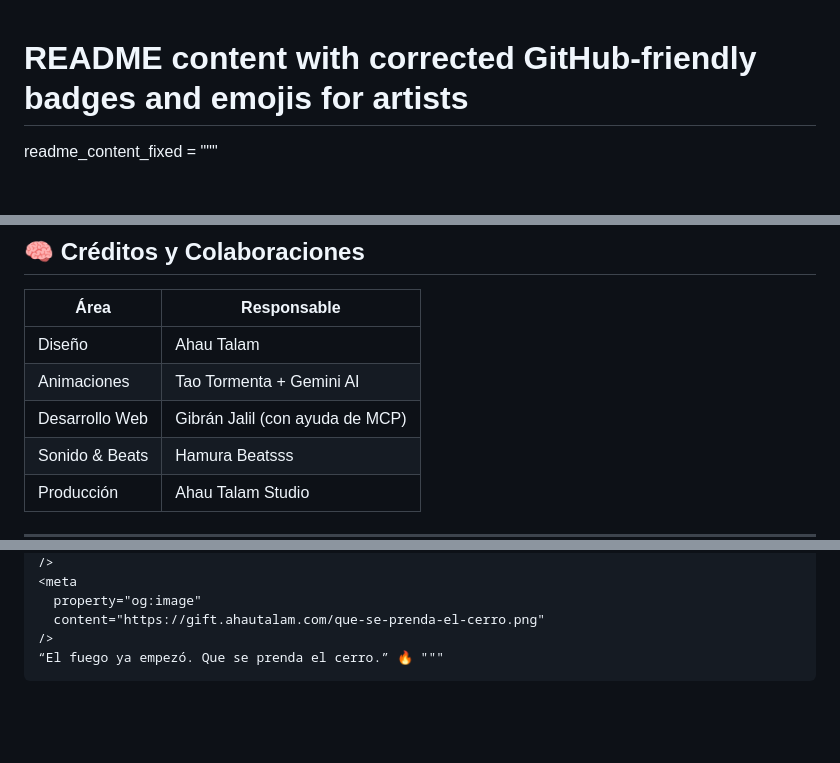
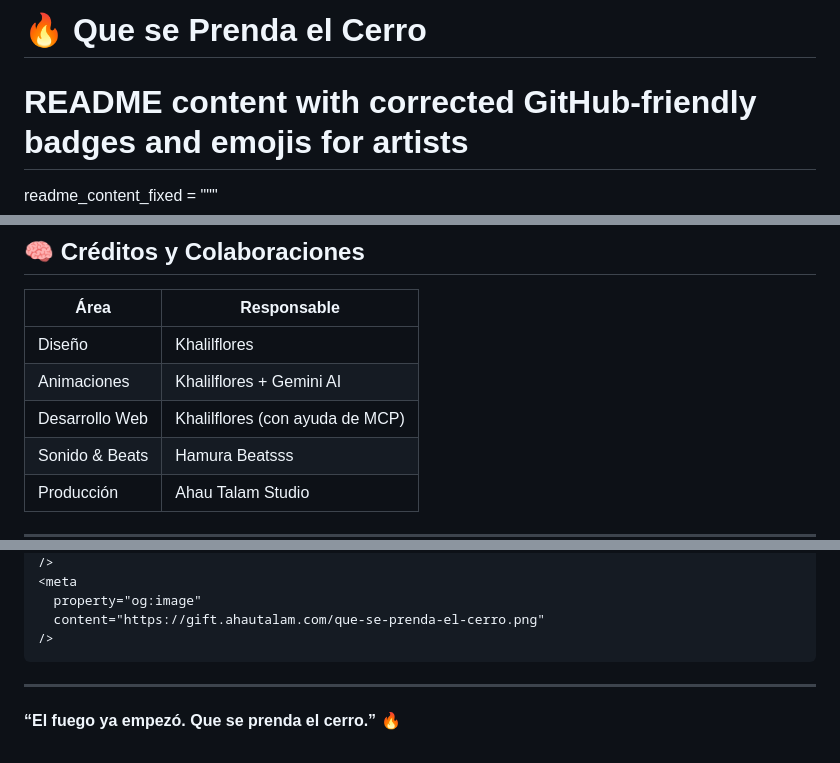
Before and after one commit to khalilflores/player-cerro, a Markdown page: README.md, 3 parts joined by grey strips. GitHub-like rendering; blank space fills up the shorter version.

Commit message:
Update README with new project details and contributor information

````diff
--- a/README.md
+++ b/README.md
@@ -1,3 +1,5 @@
+# 🔥 Que se Prenda el Cerro
+
 # README content with corrected GitHub-friendly badges and emojis for artists
 
 readme_content_fixed = """
@@ -63,9 +65,9 @@ En **Ahautalam**, apoyamos a nuestros artistas creando experiencias visuales int
 
 | Área           | Responsable                     |
 | -------------- | ------------------------------- |
-| Diseño         | Ahau Talam                      |
-| Animaciones    | Tao Tormenta + Gemini AI        |
-| Desarrollo Web | Gibrán Jalil (con ayuda de MCP) |
+| Diseño         | Khalilflores                    |
+| Animaciones    | Khalilflores + Gemini AI        |
+| Desarrollo Web | Khalilflores (con ayuda de MCP) |
 | Sonido & Beats | Hamura Beatsss                  |
 | Producción     | Ahau Talam Studio               |
 
@@ -98,5 +100,8 @@ En **Ahautalam**, apoyamos a nuestros artistas creando experiencias visuales int
   property="og:image"
   content="https://gift.ahautalam.com/que-se-prenda-el-cerro.png"
 />
-“El fuego ya empezó. Que se prenda el cerro.” 🔥 """
 ```
+
+---
+
+**“El fuego ya empezó. Que se prenda el cerro.”** 🔥
````
